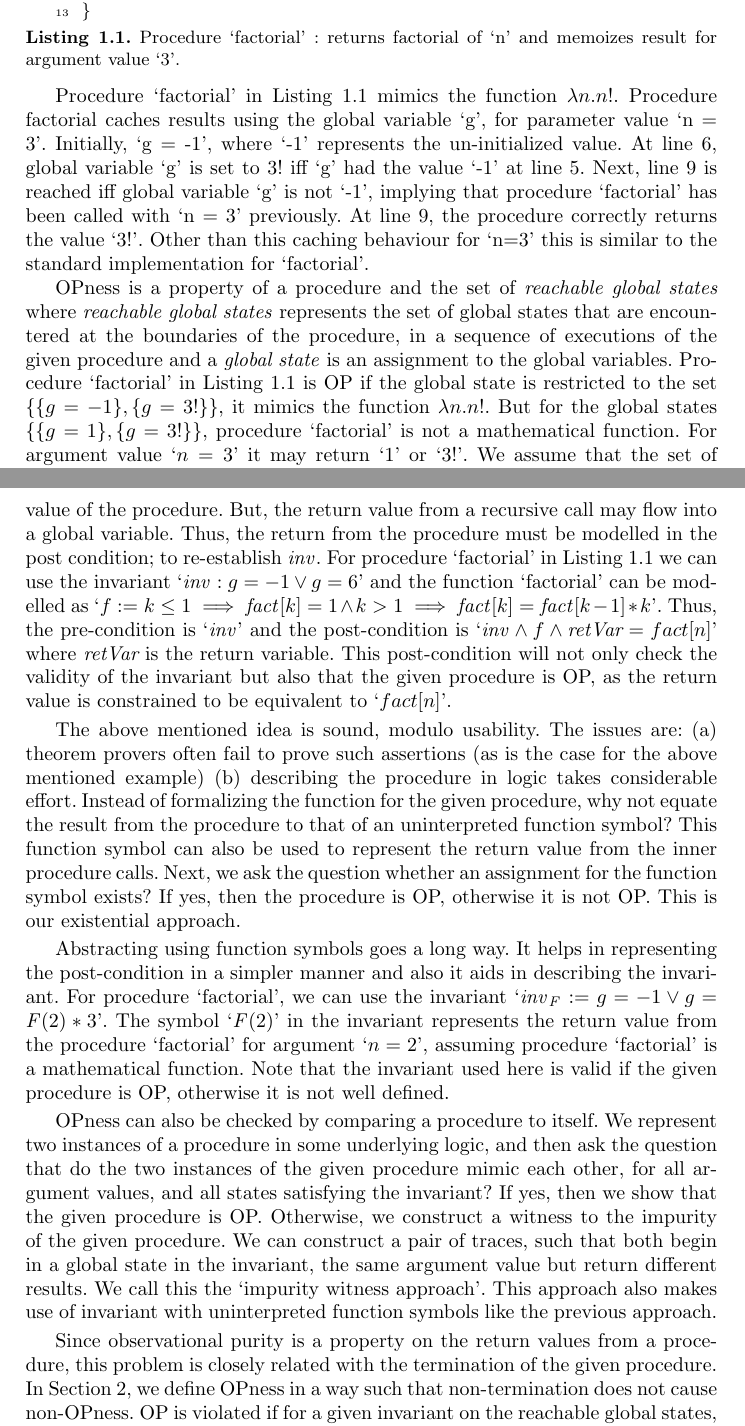
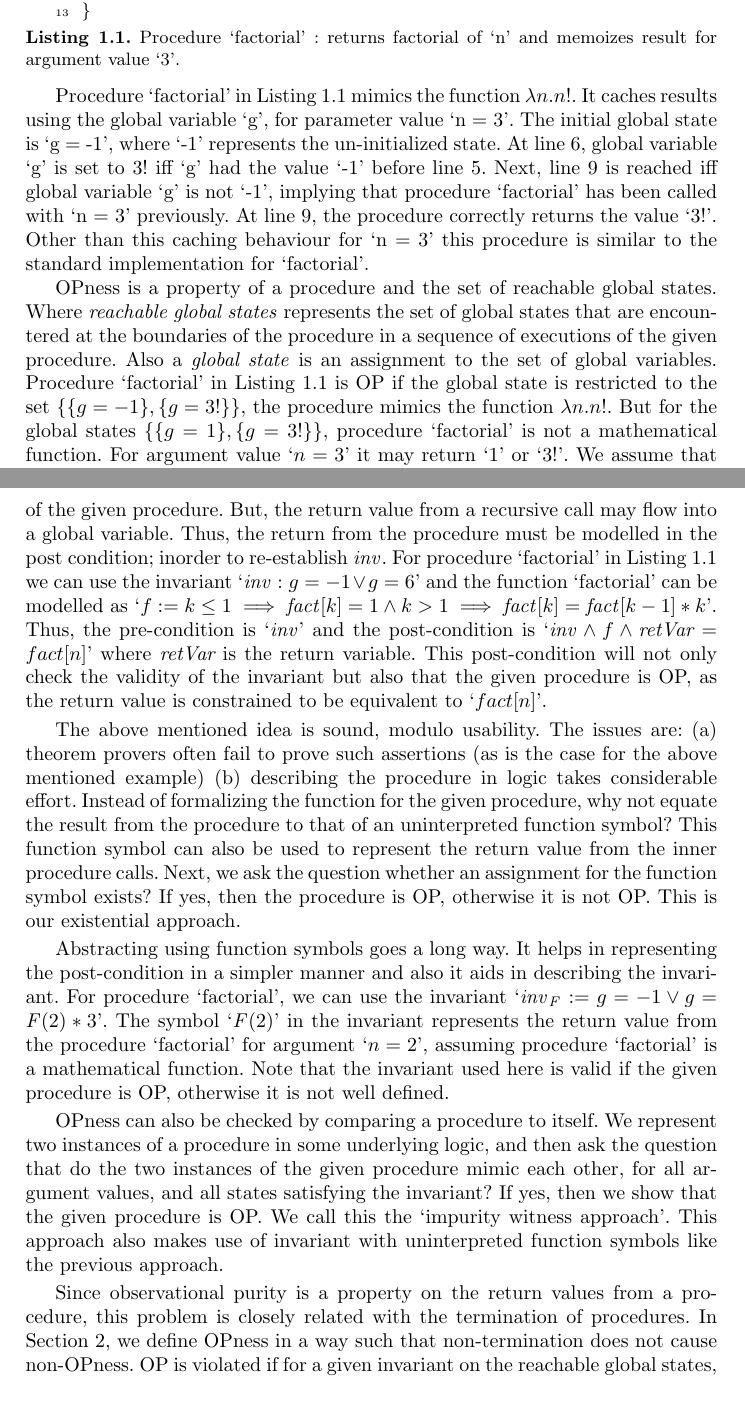
Before and after one commit to himanshu8958/opurity, a LaTeX thesis (main.tex): two parts of pages 2 and 3 of 19, joined at a grey line, cut so that both start at the same text, the shorter picture padded with empty space. Compiled offline with pdfLaTeX.

Commit message:
review upto section 2.2

```diff
--- a/main.tex
+++ b/main.tex
@@ -377,26 +377,24 @@ int factorial( int n) {
 \end{lstlisting}
 
 Procedure `factorial' in Listing~\ref{lst:factorialSimple} mimics the
-function $\lambda n. n!$. Procedure factorial caches results using the
-global variable `g', for parameter value `n = 3'. Initially, `g = -1',
-where `-1' represents the un-initialized value. At line 6, global
-variable `g' is set to 3! iff `g' had the value `-1' at line
+function $\lambda n. n!$. It caches results using the global variable
+`g', for parameter value `n = 3'. The initial global state is `g =
+-1', where `-1' represents the un-initialized state. At line 6, global
+variable `g' is set to 3! iff `g' had the value `-1' before line
 5. Next, line 9 is reached iff global variable `g' is not `-1',
 implying that procedure `factorial' has been called with `n = 3'
 previously. At line 9, the procedure correctly returns the value
-`3!'. Other than this caching behaviour for `n=3' this is similar to
-the standard implementation for `factorial'.
-
-
-OPness is a property of a procedure and the set of \textit{reachable
-  global states} where \textit{reachable global states} represents the
-set of global states that are encountered at the boundaries of the procedure,
-in a sequence of executions
-of the given procedure  and a \textit{global state} is an assignment to
-the global variables. Procedure `factorial' in
-Listing~\ref{lst:factorialSimple} is OP if the global state is
-restricted to the set $\{\{g = -1\}, \{g = 3!\}\}$, it mimics the
-function $\lambda n.n!$. But for the global states $\{\{g = 1\}, \{g =
-3!\}\}$, procedure `factorial' is not a mathematical function. For
-argument value `$n = 3$' it may return `1' or `3!'.  We assume that
-the set of reachable global states can be represented in the
+`3!'. Other than this caching behaviour for `n = 3' this procedure is
+similar to the standard implementation for `factorial'.
+
+OPness is a property of a procedure and the set of reachable global
+states. Where \textit{reachable global states} represents the set of
+global states that are encountered at the boundaries of the procedure
+in a sequence of executions of the given procedure. Also a
+\textit{global state} is an assignment to the set of global
+variables. Procedure `factorial' in Listing~\ref{lst:factorialSimple}
+is OP if the global state is restricted to the set $\{\{g = -1\}, \{g
+= 3!\}\}$, the procedure mimics the function $\lambda n.n!$. But for
+the global states $\{\{g = 1\}, \{g = 3!\}\}$, procedure `factorial'
+is not a mathematical function. For argument value `$n = 3$' it may
+return `1' or `3!'.  We assume that the set of reachable global states
@@ -406,3 +404,4 @@ of procedure calls must satisfy the invariant.
+invariant.
 
 To check if a given procedure is OP, we ensure that for all reachable
 global states, for each argument value, there is a unique result. Now,
@@ -410,19 +409,20 @@ this can be modelled using standard pre and post conditions. The pre
 condition holds at the beginning of the procedure and the post
 condition holds at its end. Both the pre condition and the post
 condition can be substituted by the invariant $\inv$ ( in-order to
-verify the invariant). This however does not constrain the return value of the
-procedure. But, the return value from a recursive call may flow
-into a global variable. Thus, the return from the procedure must be
-modelled in the post condition; to re-establish $\inv$.  For procedure
-`factorial' in Listing~\ref{lst:factorialSimple} we can use the
-invariant `$\inv : g = -1 \vee g = 6$' and the function `factorial'
-can be modelled as `$ f := k \leq 1 \implies \fact[k] = 1 \wedge k >1
-\implies \fact[k] = \fact[k-1]*k$'. Thus, the pre-condition is
-`$\inv$' and the post-condition is `$\inv \wedge f \wedge \retVar =
-fact[n]$' where $\retVar$ is the return variable. This post-condition
-will not only check the validity of the invariant but also that the
-given procedure is OP, as the return value is constrained to be
-equivalent to `$fact[n]$'.
+verify the invariant). This however does not constrain the return
+value of the given procedure. But, the return value from a recursive
+call may flow into a global variable. Thus, the return from the
+procedure must be modelled in the post condition; inorder to
+re-establish $\inv$.  For procedure `factorial' in
+Listing~\ref{lst:factorialSimple} we can use the invariant `$\inv : g
+= -1 \vee g = 6$' and the function `factorial' can be modelled as `$ f
+:= k \leq 1 \implies \fact[k] = 1 \wedge k >1 \implies \fact[k] =
+\fact[k-1]*k$'. Thus, the pre-condition is `$\inv$' and the
+post-condition is `$\inv \wedge f \wedge \retVar = fact[n]$' where
+$\retVar$ is the return variable. This post-condition will not only
+check the validity of the invariant but also that the given procedure
+is OP, as the return value is constrained to be equivalent to
+`$fact[n]$'.
 
 The above mentioned idea is sound, modulo usability. The issues are:
 (a) theorem provers often fail to prove such assertions (as is the
@@ -451,16 +451,13 @@ OPness can also be checked by comparing a procedure to itself. We
 represent two instances of a procedure in some underlying logic, and
 then ask the question that do the two instances of the given procedure
 mimic each other, for all argument values, and all states satisfying
-the invariant? If yes, then we show that the given procedure is
-OP. Otherwise, we construct a witness to the impurity of the given
-procedure. We can construct a pair of traces, such that both begin in
-a global state in the invariant, the same argument value but return
-different results. We call this the `impurity witness approach'.
-This approach also makes use of  invariant with uninterpreted function
-symbols like the previous approach.
+the invariant? If yes, then we show that the given procedure is OP. We
+call this the `impurity witness approach'.  This approach also makes
+use of invariant with uninterpreted function symbols like the previous
+approach.
 
 Since observational purity is a property on the return values from a
-procedure, this problem is closely related with the termination of the
-given procedure. In Section~\ref{sec:background}, we define OPness in
-a way such that non-termination does not cause non-OPness. OP is
-violated if for a given invariant on the reachable global states, for
+procedure, this problem is closely related with the termination of
+procedures. In Section~\ref{sec:background}, we define OPness in a way
+such that non-termination does not cause non-OPness. OP is violated if
+for a given invariant on the reachable global states, for a given
```
Also changed, not shown: main.tex (18 more changed lines).
